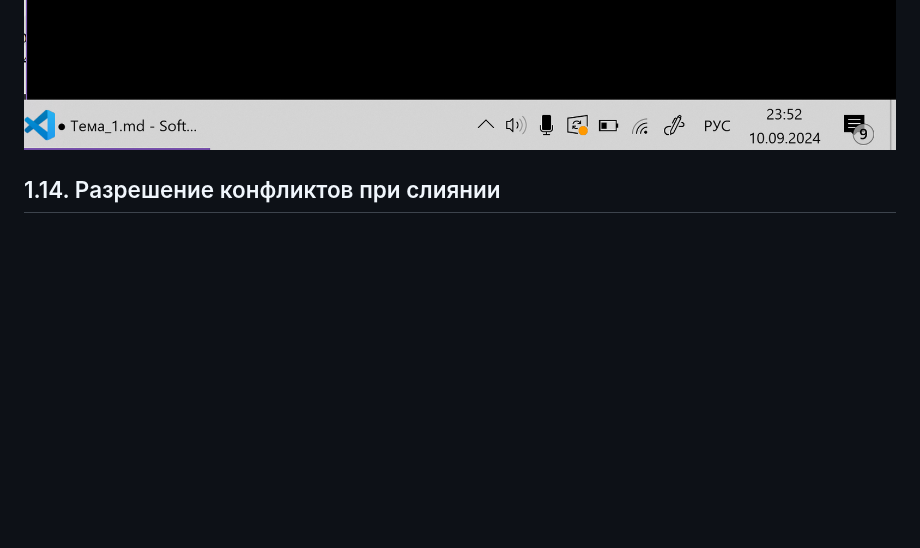
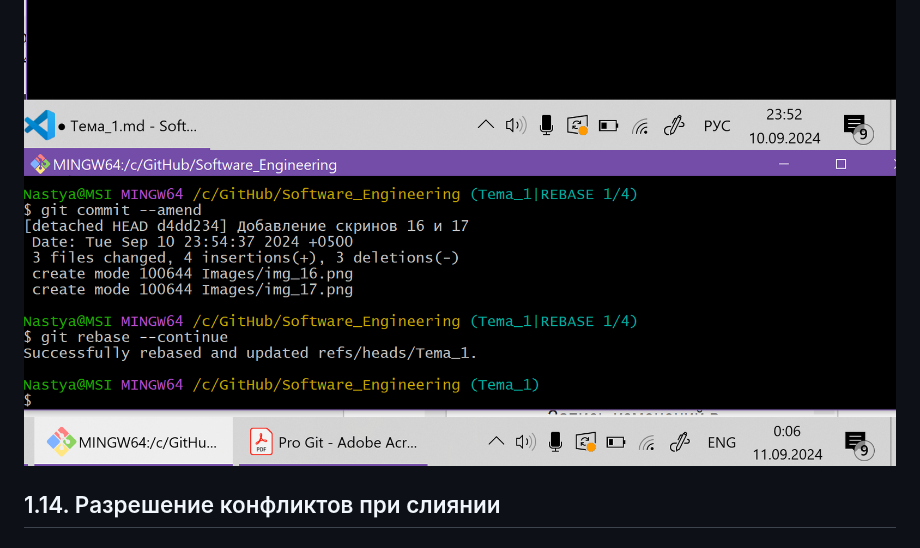
Before and after one commit to GanievaAnastasiia/Software_Engineering, a Markdown page: Тема_1.md, the part around the change. Drawn GitHub-style; pictures changed too: Images/img_18.png (added); blank space fills up the shorter version.

Commit message:
Добавление скринов 16, 17, 18

```diff
--- a/Тема_1.md
+++ b/Тема_1.md
@@ -63,6 +63,8 @@
 ## 1.13. Исправление коммита
 ![image](https://github.com/GanievaAnastasiia/Software_Engineering/blob/Tema_1/Images/img_16.png)
 ![image](https://github.com/GanievaAnastasiia/Software_Engineering/blob/Tema_1/Images/img_17.png)
+![image](https://github.com/GanievaAnastasiia/Software_Engineering/blob/Tema_1/Images/img_18.png)
+
 ## 1.14. Разрешение конфликтов при слиянии
 
 
```
